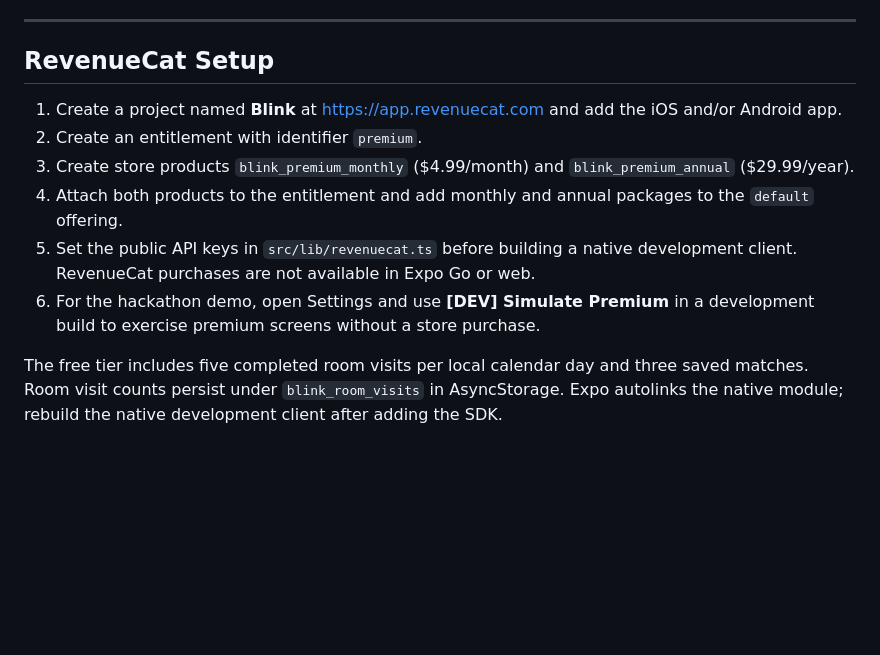
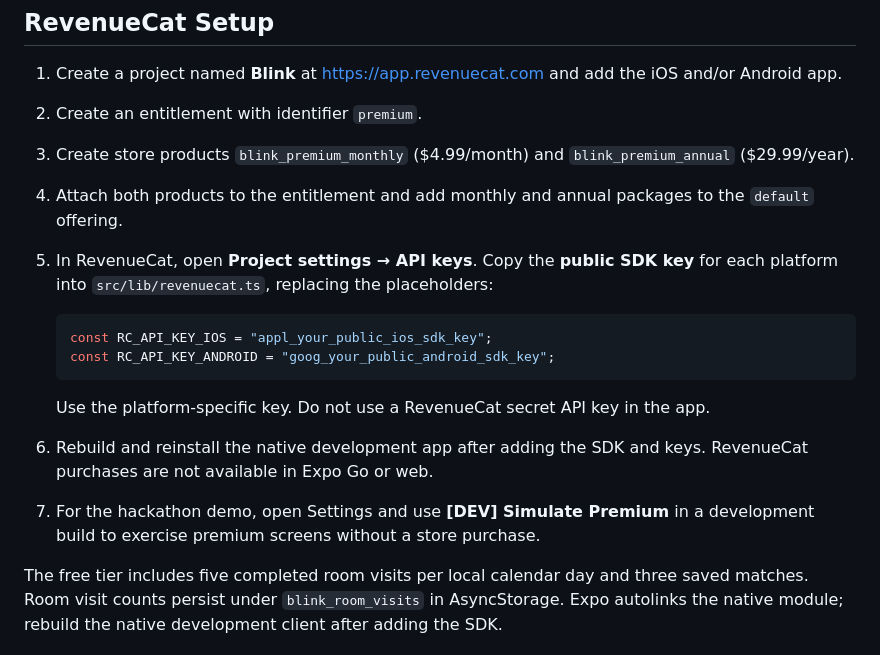
Before and after one commit to NOBA235/Blink, a Markdown page: README.md, the part around the change. Rendered like a GitHub page; blank space fills up the shorter version.

Commit message:
Document RevenueCat API key setup

````diff
--- a/README.md
+++ b/README.md
@@ -211,8 +211,16 @@ npx expo start --tunnel
 2. Create an entitlement with identifier `premium`.
 3. Create store products `blink_premium_monthly` ($4.99/month) and `blink_premium_annual` ($29.99/year).
 4. Attach both products to the entitlement and add monthly and annual packages to the `default` offering.
-5. Set the public API keys in `src/lib/revenuecat.ts` before building a native development client. RevenueCat purchases are not available in Expo Go or web.
-6. For the hackathon demo, open Settings and use **[DEV] Simulate Premium** in a development build to exercise premium screens without a store purchase.
+5. In RevenueCat, open **Project settings → API keys**. Copy the **public SDK key** for each platform into `src/lib/revenuecat.ts`, replacing the placeholders:
+
+   ```ts
+   const RC_API_KEY_IOS = "appl_your_public_ios_sdk_key";
+   const RC_API_KEY_ANDROID = "goog_your_public_android_sdk_key";
+   ```
+
+   Use the platform-specific key. Do not use a RevenueCat secret API key in the app.
+6. Rebuild and reinstall the native development app after adding the SDK and keys. RevenueCat purchases are not available in Expo Go or web.
+7. For the hackathon demo, open Settings and use **[DEV] Simulate Premium** in a development build to exercise premium screens without a store purchase.
 
 The free tier includes five completed room visits per local calendar day and three saved matches. Room visit counts persist under `blink_room_visits` in AsyncStorage. Expo autolinks the native module; rebuild the native development client after adding the SDK.
 
````
